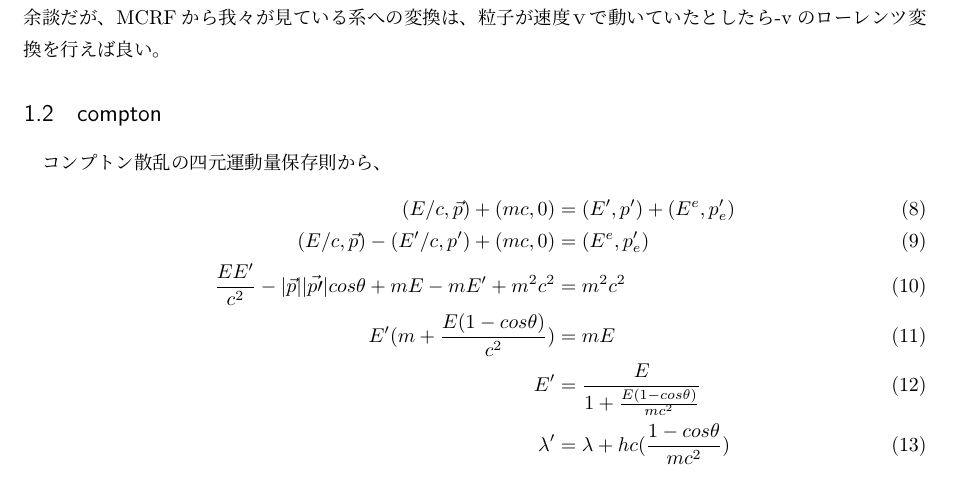
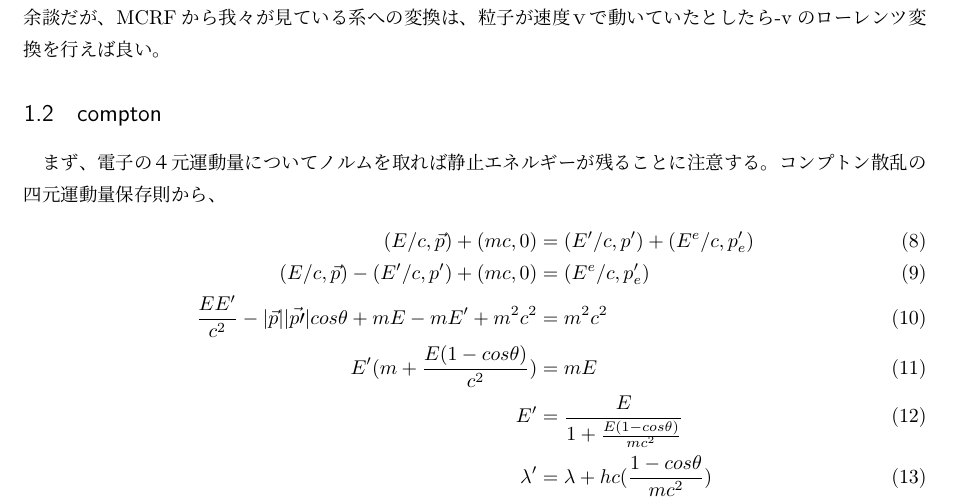
Before and after one commit to tychy/Self_Explatin, a LaTeX document (compton.tex): part of page 1 of 2, cut so that both start at the same text. Compiled offline with pLaTeX and dvipdfmx.

Commit message:
add :fix compton

```diff
--- a/compton.tex
+++ b/compton.tex
@@ -21,10 +21,11 @@
 ここで、$\vec{U}$はMCRFであるので、瞬間的共動慣性系ではその成分は$(c, 0, 0, 0)$であることをつかった。\\
 余談だが、MCRFから我々が見ている系への変換は、粒子が速度ｖで動いていたとしたら-vのローレンツ変換を行えば良い。
 \subsection{compton}
+まず、電子の４元運動量についてノルムを取れば静止エネルギーが残ることに注意する。
 コンプトン散乱の四元運動量保存則から、
 \begin{align}
-    (E/c, \vec{p}) + (mc, 0) &= (E^\prime, p^\prime) + (E^e, p_e^\prime)\\
-    (E/c, \vec{p}) -(E^\prime/c, p^\prime) +  (mc, 0) &= (E^e, p_e^\prime)\\
+    (E/c, \vec{p}) + (mc, 0) &= (E^\prime / c, p^\prime) + (E^e / c, p_e^\prime)\\
+    (E/c, \vec{p}) -(E^\prime/c, p^\prime) +  (mc, 0) &= (E^e / c, p_e^\prime)\\
     \frac{EE^\prime}{c^2} - |\vec{p}||\vec{p\prime}|cos\theta + mE - mE^\prime + m^2c^2 &= m^2c^2\\
     E^\prime (m + \frac{E(1 - cos\theta)}{c^2}) &= mE\\
     E^\prime &= \frac{E}{1 + \frac{E(1 - cos\theta)}{mc^2}}\\
```
Also changed, not shown: compton.pdf, spin.pdf.
